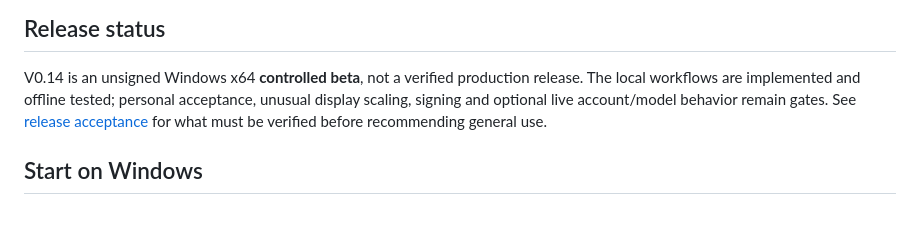
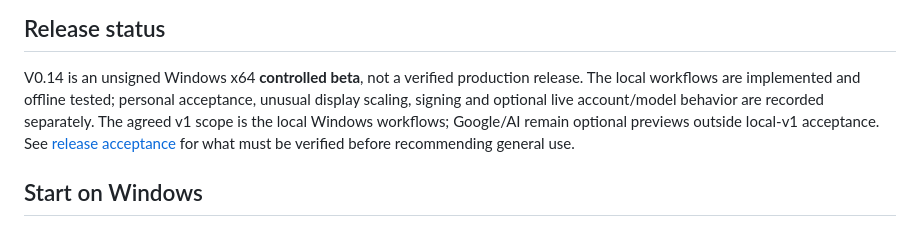
Before and after one commit to VSBhargav5/RoleWeave, a Markdown page: README.md, the part around the change. Rendered like a GitHub page.

Commit message:
Define owner-selected local Windows v1 acceptance scope

```diff
--- a/README.md
+++ b/README.md
@@ -14,7 +14,8 @@ ordering, private exports, evidence rehearsal and safer build/export publication
 V0.14 is an unsigned Windows x64 **controlled beta**, not a verified production
 release. The local workflows are implemented and offline tested; personal
 acceptance, unusual display scaling, signing and optional live account/model
-behavior remain gates. See [release acceptance](docs/release-acceptance.md) for
+behavior are recorded separately. The agreed v1 scope is the local Windows
+workflows; Google/AI remain optional previews outside local-v1 acceptance. See [release acceptance](docs/release-acceptance.md) for
 what must be verified before recommending general use.
 
 ## Start on Windows
```
Also changed, not shown: docs/release-acceptance.md (+15 -2 lines).
